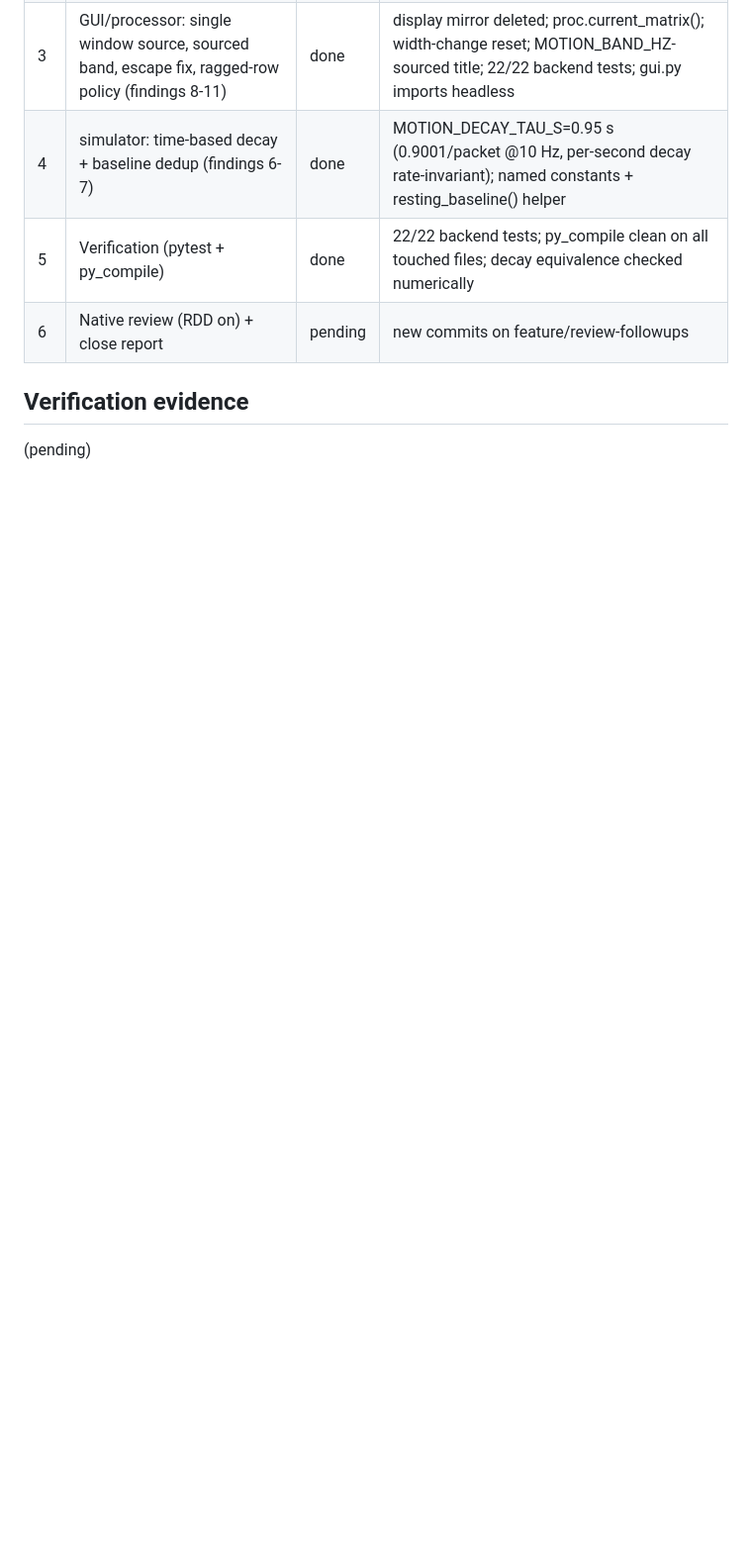
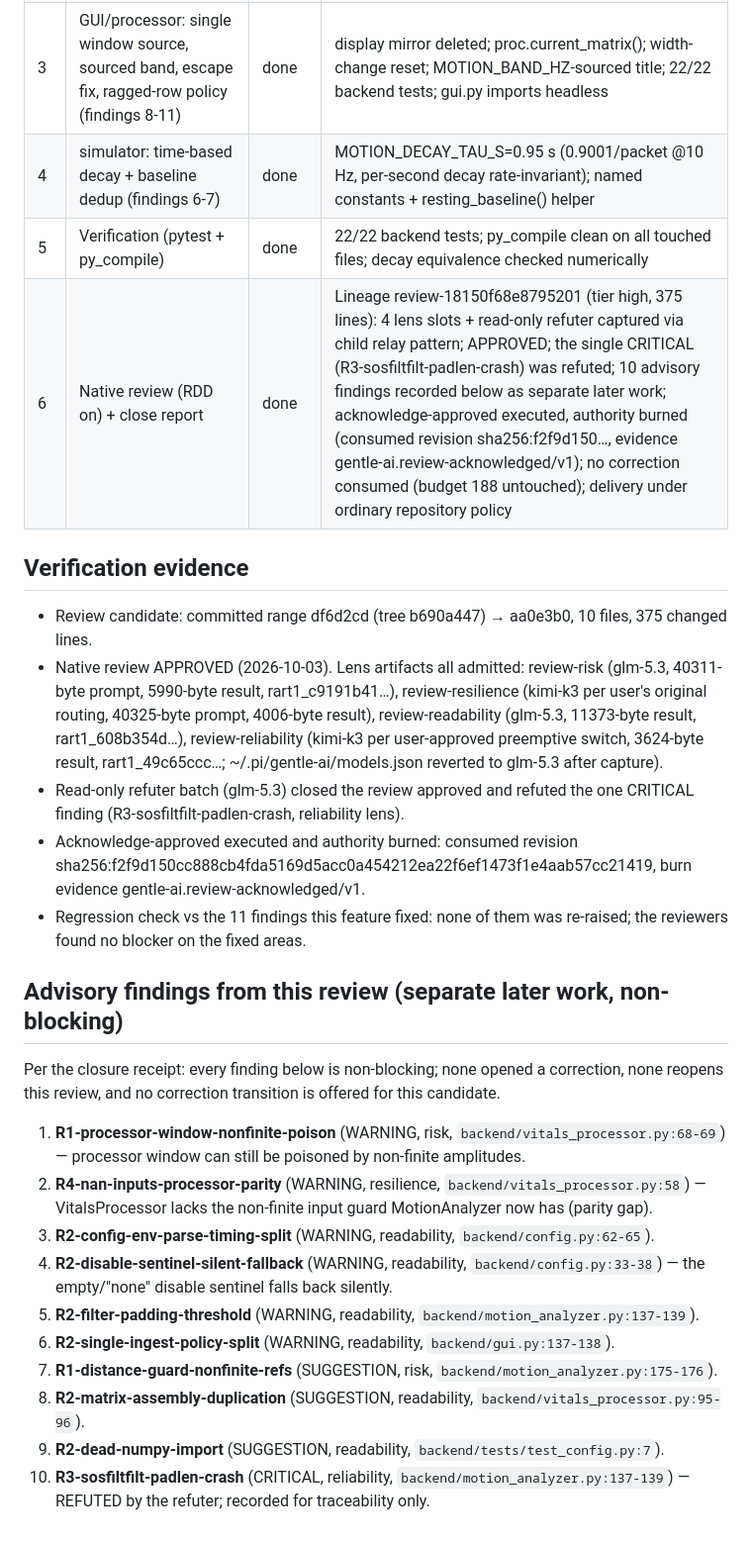
Before and after one commit to apoi1/csisensor, a Markdown page: odd/tasks/review-followups.md, the part around the change. Shown at 99% size. GitHub-like rendering; blank space fills up the shorter version.

Commit message:
docs(odd): record review-followups review closure — approved, authority burned
Native review of the follow-up fixes (lineage review-18150f68e8795201,
tier high, 375 lines): all 4 lens slots captured via the child relay
pattern, read-only refuter closed the review APPROVED and refuted the
single CRITICAL finding (R3-sosfiltfilt-padlen-crash). Acknowledge-
approved executed and authority burned (revision f2f9d150, evidence
gentle-ai.review-acknowledged/v1). No correction consumed. Records the
10 advisory findings as separate later work.

```diff
--- a/odd/tasks/review-followups.md
+++ b/odd/tasks/review-followups.md
@@ -59,8 +59,27 @@ T3 GUI+sim (review-169547e57921d0a4, advisory):
 | 3 | GUI/processor: single window source, sourced band, escape fix, ragged-row policy (findings 8-11) | done | display mirror deleted; proc.current_matrix(); width-change reset; MOTION_BAND_HZ-sourced title; 22/22 backend tests; gui.py imports headless |
 | 4 | simulator: time-based decay + baseline dedup (findings 6-7) | done | MOTION_DECAY_TAU_S=0.95 s (0.9001/packet @10 Hz, per-second decay rate-invariant); named constants + resting_baseline() helper |
 | 5 | Verification (pytest + py_compile) | done | 22/22 backend tests; py_compile clean on all touched files; decay equivalence checked numerically |
-| 6 | Native review (RDD on) + close report | pending | new commits on feature/review-followups |
+| 6 | Native review (RDD on) + close report | done | Lineage review-18150f68e8795201 (tier high, 375 lines): 4 lens slots + read-only refuter captured via child relay pattern; APPROVED; the single CRITICAL (R3-sosfiltfilt-padlen-crash) was refuted; 10 advisory findings recorded below as separate later work; acknowledge-approved executed, authority burned (consumed revision sha256:f2f9d150…, evidence gentle-ai.review-acknowledged/v1); no correction consumed (budget 188 untouched); delivery under ordinary repository policy |
 
 ## Verification evidence
 
-(pending)
+- Review candidate: committed range df6d2cd (tree b690a447) → aa0e3b0, 10 files, 375 changed lines.
+- Native review APPROVED (2026-10-03). Lens artifacts all admitted: review-risk (glm-5.3, 40311-byte prompt, 5990-byte result, rart1_c9191b41…), review-resilience (kimi-k3 per user's original routing, 40325-byte prompt, 4006-byte result), review-readability (glm-5.3, 11373-byte result, rart1_608b354d…), review-reliability (kimi-k3 per user-approved preemptive switch, 3624-byte result, rart1_49c65ccc…; ~/.pi/gentle-ai/models.json reverted to glm-5.3 after capture).
+- Read-only refuter batch (glm-5.3) closed the review approved and refuted the one CRITICAL finding (R3-sosfiltfilt-padlen-crash, reliability lens).
+- Acknowledge-approved executed and authority burned: consumed revision sha256:f2f9d150cc888cb4fda5169d5acc0a454212ea22f6ef1473f1e4aab57cc21419, burn evidence gentle-ai.review-acknowledged/v1.
+- Regression check vs the 11 findings this feature fixed: none of them was re-raised; the reviewers found no blocker on the fixed areas.
+
+## Advisory findings from this review (separate later work, non-blocking)
+
+Per the closure receipt: every finding below is non-blocking; none opened a correction, none reopens this review, and no correction transition is offered for this candidate.
+
+1. **R1-processor-window-nonfinite-poison** (WARNING, risk, `backend/vitals_processor.py:68-69`) — processor window can still be poisoned by non-finite amplitudes.
+2. **R4-nan-inputs-processor-parity** (WARNING, resilience, `backend/vitals_processor.py:58`) — VitalsProcessor lacks the non-finite input guard MotionAnalyzer now has (parity gap).
+3. **R2-config-env-parse-timing-split** (WARNING, readability, `backend/config.py:62-65`).
+4. **R2-disable-sentinel-silent-fallback** (WARNING, readability, `backend/config.py:33-38`) — the empty/"none" disable sentinel falls back silently.
+5. **R2-filter-padding-threshold** (WARNING, readability, `backend/motion_analyzer.py:137-139`).
+6. **R2-single-ingest-policy-split** (WARNING, readability, `backend/gui.py:137-138`).
+7. **R1-distance-guard-nonfinite-refs** (SUGGESTION, risk, `backend/motion_analyzer.py:175-176`).
+8. **R2-matrix-assembly-duplication** (SUGGESTION, readability, `backend/vitals_processor.py:95-96`).
+9. **R2-dead-numpy-import** (SUGGESTION, readability, `backend/tests/test_config.py:7`).
+10. **R3-sosfiltfilt-padlen-crash** (CRITICAL, reliability, `backend/motion_analyzer.py:137-139`) — REFUTED by the refuter; recorded for traceability only.
```
